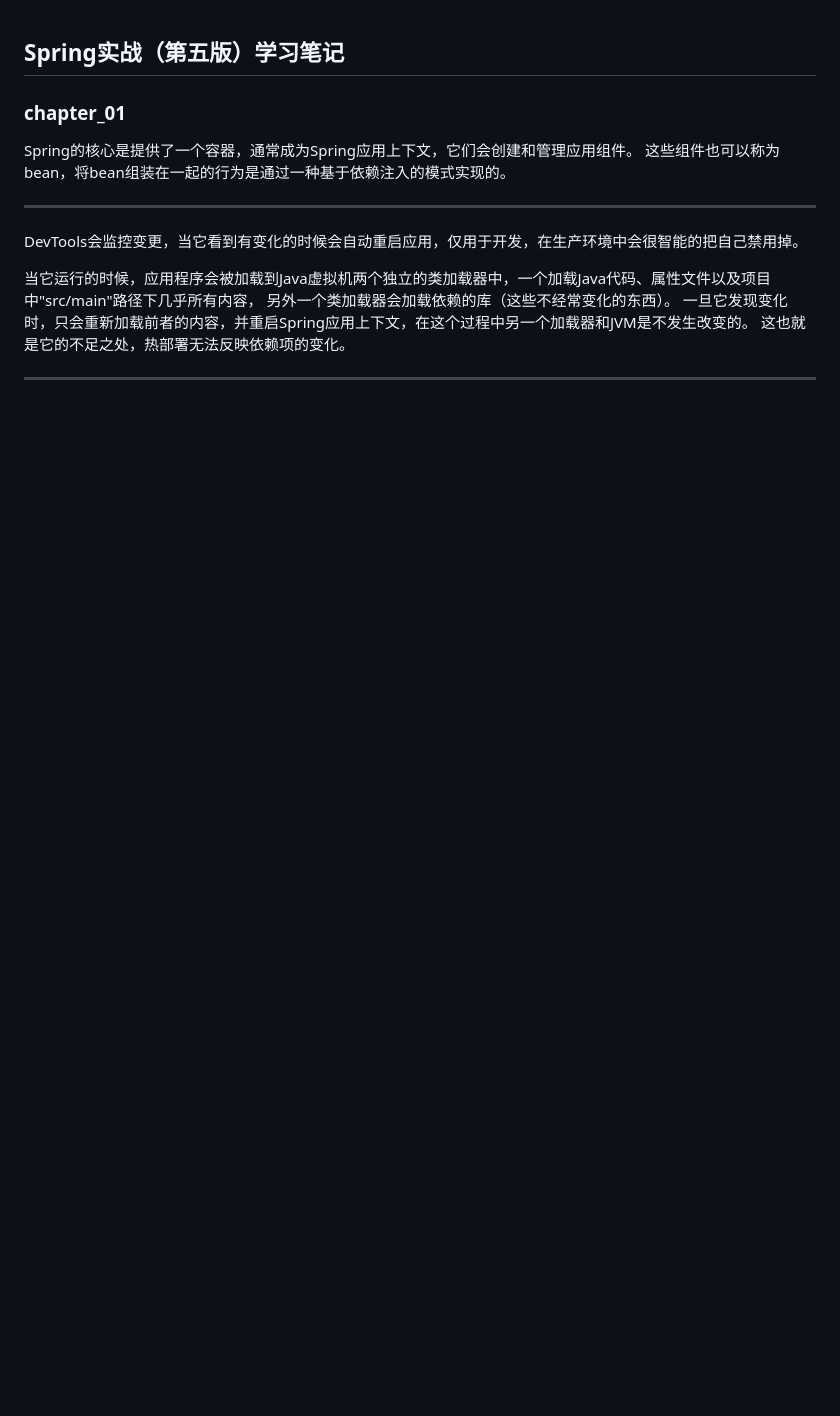
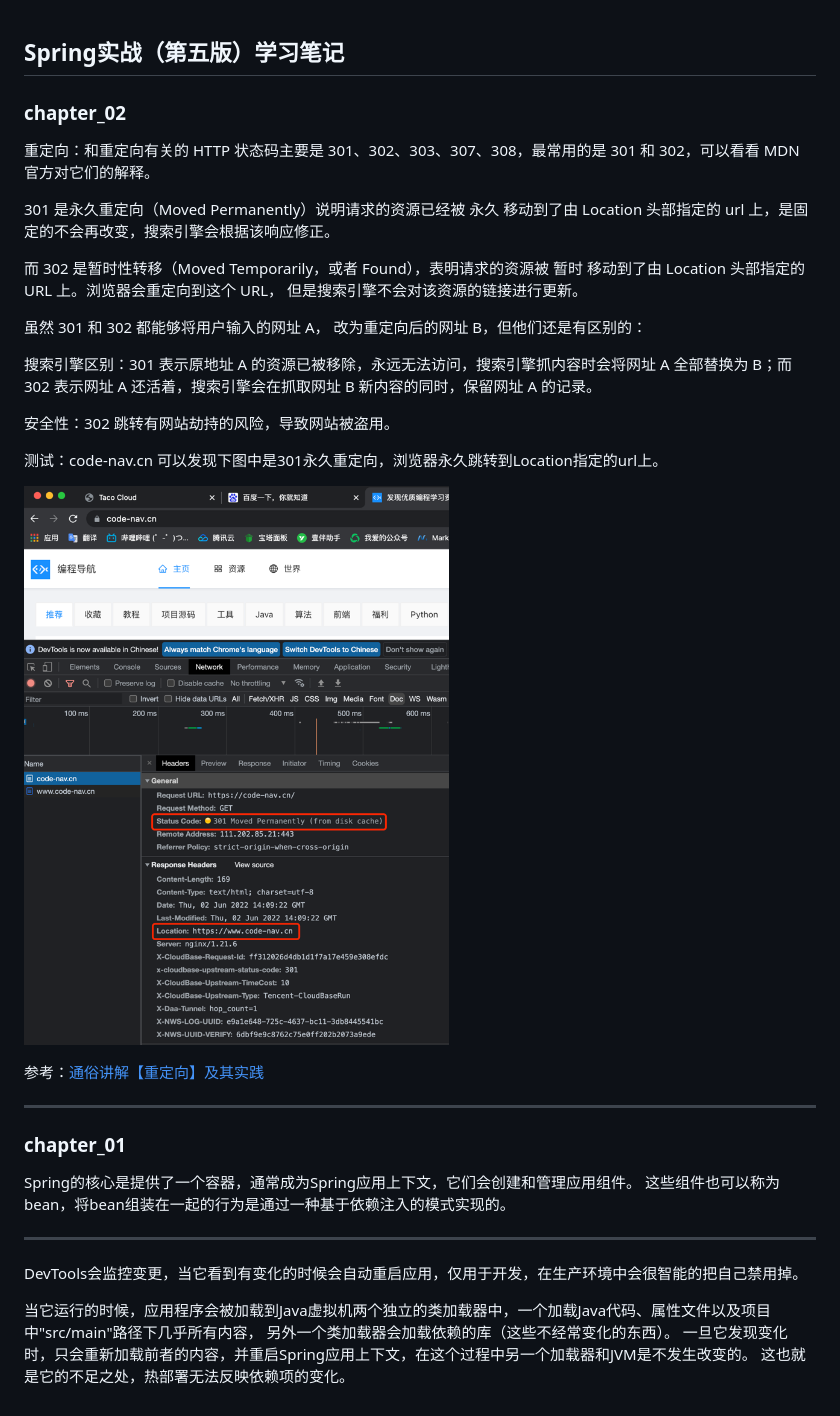
Before and after one commit to FangYuan33/spring-in-action, a Markdown page: README.md, the part around the change. Drawn GitHub-style; pictures changed too: img.png (added); blank space fills up the shorter version.

Commit message:
第二章：README添加重定向学习

```diff
--- a/README.md
+++ b/README.md
@@ -1,4 +1,26 @@
 ## Spring实战（第五版）学习笔记
+
+### chapter_02
+
+重定向：和重定向有关的 HTTP 状态码主要是 301、302、303、307、308，最常用的是 301 和 302，可以看看 MDN 官方对它们的解释。
+
+301 是永久重定向（Moved Permanently）说明请求的资源已经被 永久 移动到了由 Location 头部指定的 url 上，是固定的不会再改变，搜索引擎会根据该响应修正。
+
+而 302 是暂时性转移（Moved Temporarily，或者 Found），表明请求的资源被 暂时 移动到了由 Location 头部指定的 URL 上。浏览器会重定向到这个 URL， 但是搜索引擎不会对该资源的链接进行更新。
+
+虽然 301 和 302 都能够将用户输入的网址 A， 改为重定向后的网址 B，但他们还是有区别的：
+
+搜索引擎区别：301 表示原地址 A 的资源已被移除，永远无法访问，搜索引擎抓内容时会将网址 A 全部替换为 B；而 302 表示网址 A 还活着，搜索引擎会在抓取网址 B 新内容的同时，保留网址 A 的记录。
+
+安全性：302 跳转有网站劫持的风险，导致网站被盗用。
+
+测试：code-nav.cn 可以发现下图中是301永久重定向，浏览器永久跳转到Location指定的url上。
+
+![img.png](img.png)
+
+参考：[通俗讲解【重定向】及其实践](https://zhuanlan.zhihu.com/p/367927954)
+
+---
 
 ### chapter_01
 
@@ -6,11 +28,10 @@ Spring的核心是提供了一个容器，通常成为Spring应用上下文，
 这些组件也可以称为bean，将bean组装在一起的行为是通过一种基于依赖注入的模式实现的。
 
 ---
+
 DevTools会监控变更，当它看到有变化的时候会自动重启应用，仅用于开发，在生产环境中会很智能的把自己禁用掉。
 
 当它运行的时候，应用程序会被加载到Java虚拟机两个独立的类加载器中，一个加载Java代码、属性文件以及项目中"src/main"路径下几乎所有内容，
 另外一个类加载器会加载依赖的库（这些不经常变化的东西）。
 一旦它发现变化时，只会重新加载前者的内容，并重启Spring应用上下文，在这个过程中另一个加载器和JVM是不发生改变的。
 这也就是它的不足之处，热部署无法反映依赖项的变化。
-
----
```
